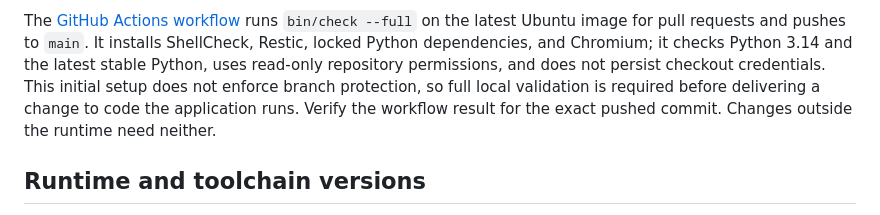
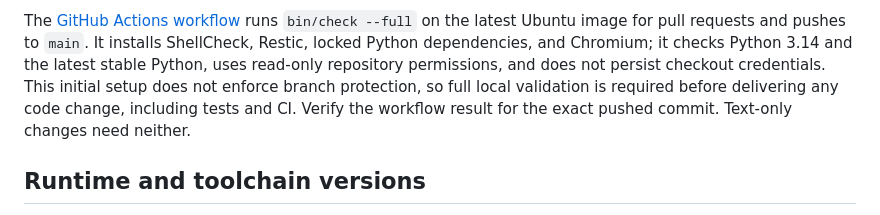
Before and after one commit to jubishop/news, a Markdown page: docs/development-workflow.md, the part around the change. Rendered like a GitHub page.

```diff
--- a/docs/development-workflow.md
+++ b/docs/development-workflow.md
@@ -43,9 +43,9 @@ The [GitHub Actions workflow](../.github/workflows/check.yml) runs
 Chromium; it checks Python 3.14 and the latest stable Python, uses read-only
 repository permissions, and does not
 persist checkout credentials. This initial setup does not enforce branch
-protection, so full local validation is required before delivering a change
-to code the application runs. Verify the workflow result for the exact pushed
-commit. Changes outside the runtime need neither.
+protection, so full local validation is required before delivering any code
+change, including tests and CI. Verify the workflow result for the exact pushed
+commit. Text-only changes need neither.
 
 ## Runtime and toolchain versions
 
```
Also changed, not shown: AGENTS.md (+2 -2 lines).
